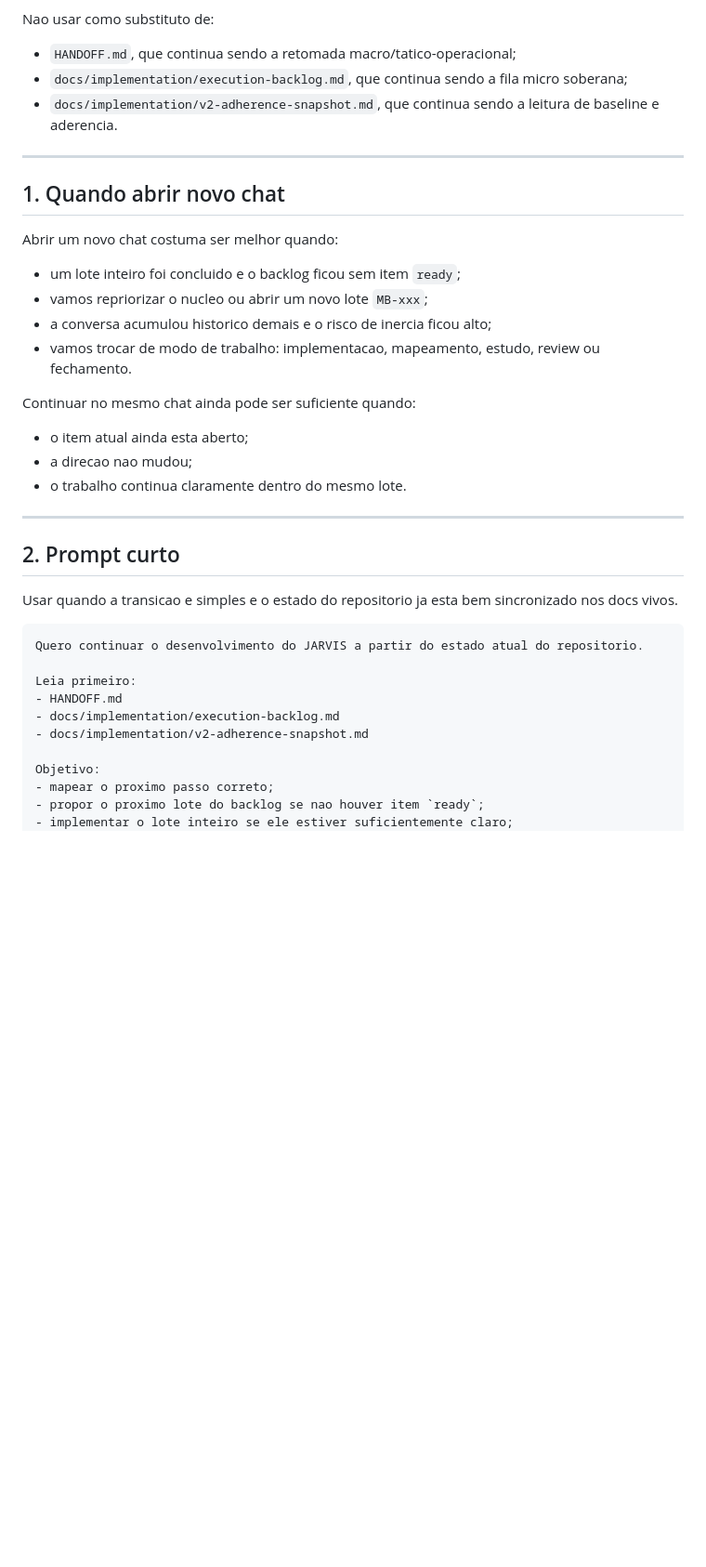
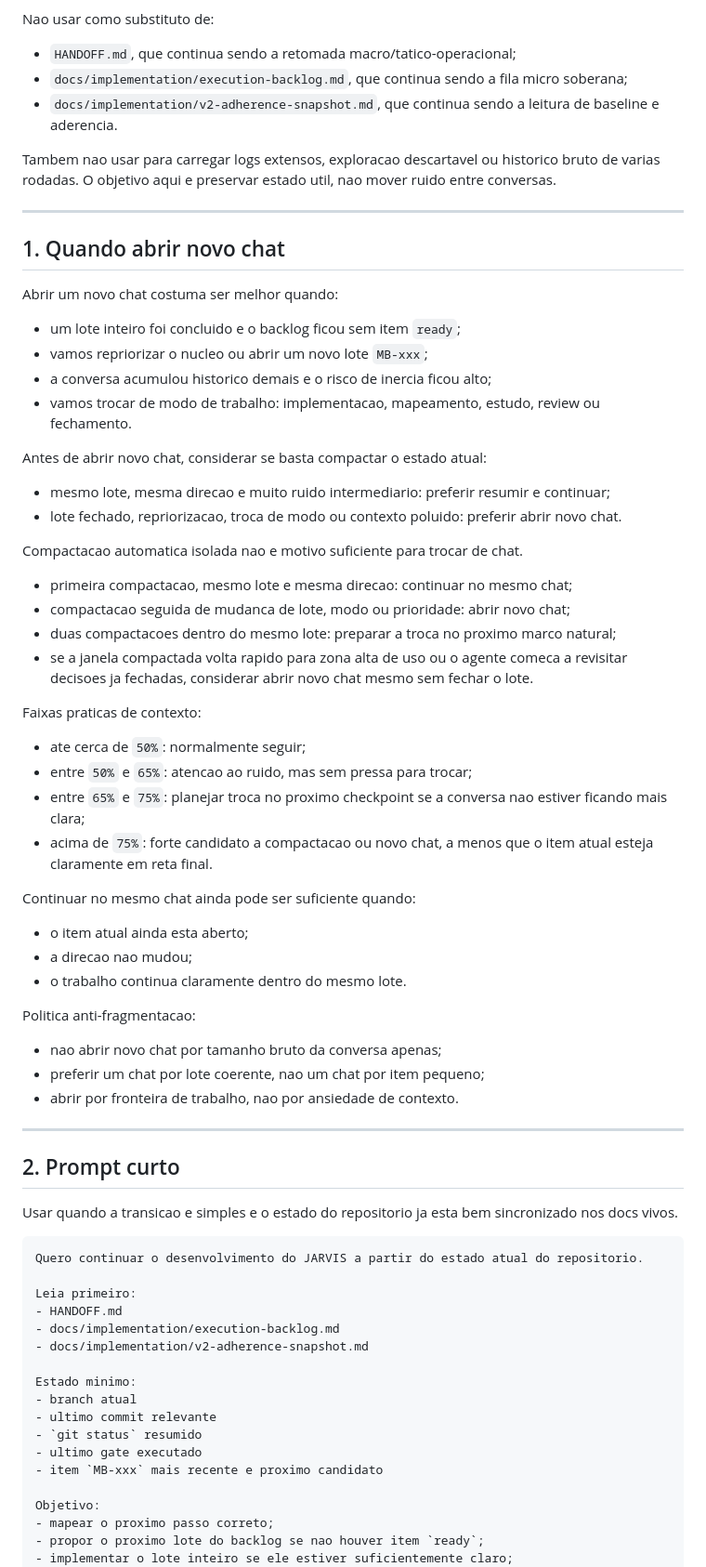
Before and after one commit to vthamada/jarvis, a Markdown page: docs/operations/chat-transition-template.md, the part around one of its changes. Shown at 93% size. Drawn GitHub-style; blank space fills up the shorter version.

```diff
--- a/docs/operations/chat-transition-template.md
+++ b/docs/operations/chat-transition-template.md
@@ -17,6 +17,10 @@ Nao usar como substituto de:
 - `docs/implementation/v2-adherence-snapshot.md`, que continua sendo a leitura
   de baseline e aderencia.
 
+Tambem nao usar para carregar logs extensos, exploracao descartavel ou historico
+bruto de varias rodadas. O objetivo aqui e preservar estado util, nao mover
+ruido entre conversas.
+
 ---
 
 ## 1. Quando abrir novo chat
@@ -29,11 +33,43 @@ Abrir um novo chat costuma ser melhor quando:
 - vamos trocar de modo de trabalho: implementacao, mapeamento, estudo, review
   ou fechamento.
 
+Antes de abrir novo chat, considerar se basta compactar o estado atual:
+
+- mesmo lote, mesma direcao e muito ruido intermediario: preferir resumir e
+  continuar;
+- lote fechado, repriorizacao, troca de modo ou contexto poluido: preferir abrir
+  novo chat.
+
+Compactacao automatica isolada nao e motivo suficiente para trocar de chat.
+
+- primeira compactacao, mesmo lote e mesma direcao: continuar no mesmo chat;
+- compactacao seguida de mudanca de lote, modo ou prioridade: abrir novo chat;
+- duas compactacoes dentro do mesmo lote: preparar a troca no proximo marco
+  natural;
+- se a janela compactada volta rapido para zona alta de uso ou o agente comeca
+  a revisitar decisoes ja fechadas, considerar abrir novo chat mesmo sem fechar
+  o lote.
+
+Faixas praticas de contexto:
+
+- ate cerca de `50%`: normalmente seguir;
+- entre `50%` e `65%`: atencao ao ruido, mas sem pressa para trocar;
+- entre `65%` e `75%`: planejar troca no proximo checkpoint se a conversa nao
+  estiver ficando mais clara;
+- acima de `75%`: forte candidato a compactacao ou novo chat, a menos que o item
+  atual esteja claramente em reta final.
+
 Continuar no mesmo chat ainda pode ser suficiente quando:
 
 - o item atual ainda esta aberto;
 - a direcao nao mudou;
 - o trabalho continua claramente dentro do mesmo lote.
+
+Politica anti-fragmentacao:
+
+- nao abrir novo chat por tamanho bruto da conversa apenas;
+- preferir um chat por lote coerente, nao um chat por item pequeno;
+- abrir por fronteira de trabalho, nao por ansiedade de contexto.
 
 ---
 
@@ -49,6 +85,13 @@ Leia primeiro:
 - HANDOFF.md
 - docs/implementation/execution-backlog.md
 - docs/implementation/v2-adherence-snapshot.md
+
+Estado minimo:
+- branch atual
+- ultimo commit relevante
+- `git status` resumido
+- ultimo gate executado
+- item `MB-xxx` mais recente e proximo candidato
 
 Objetivo:
 - mapear o proximo passo correto;
```
Also changed, not shown: other parts of docs/operations/chat-transition-template.md (+55 -3 lines).
